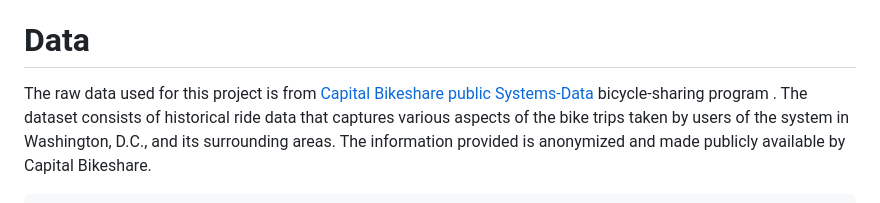
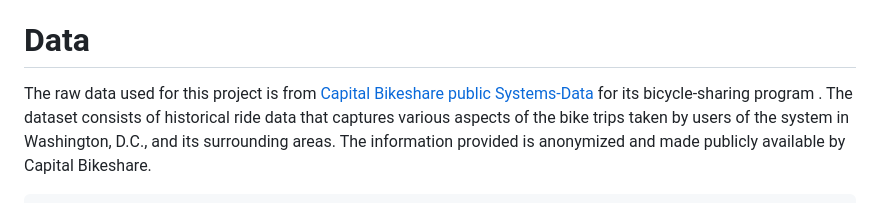
Before and after one commit to ifashec123/capital-bikeshare-analysis, a Markdown page: README.md, the part around the change. Rendered like a GitHub page.

```diff
--- a/README.md
+++ b/README.md
@@ -34,7 +34,7 @@ More information can be found at the [capital bikeshare website](https://capital
 # Data
 
 The raw data used for this project is from [Capital Bikeshare public Systems-Data](https://capitalbikeshare.com/system-data)
-bicycle-sharing program . The dataset consists of historical ride data that captures
+for its bicycle-sharing program . The dataset consists of historical ride data that captures
 various aspects of the bike trips taken by users of the system in Washington, D.C., and its surrounding
 areas. The
 information provided is anonymized and made publicly available by
```
